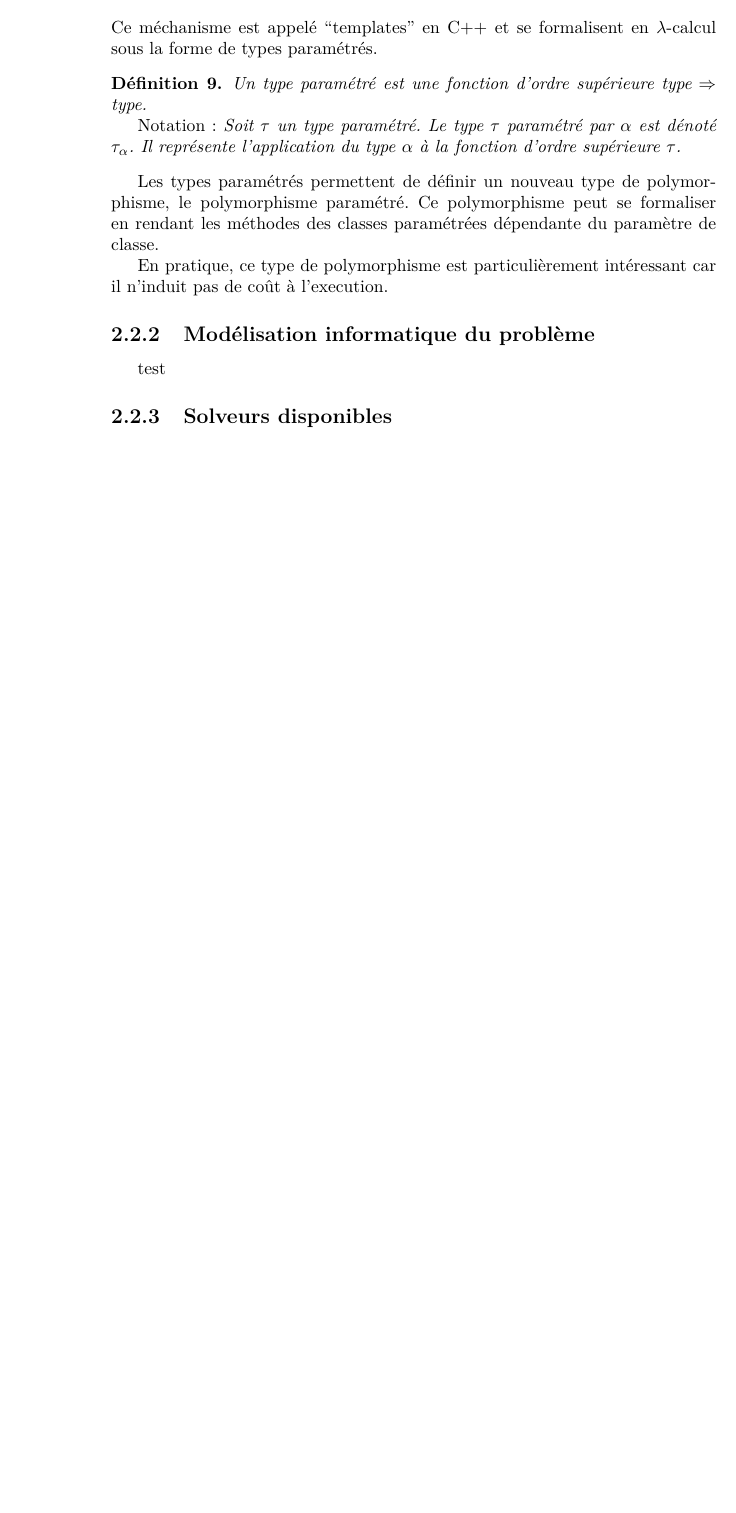
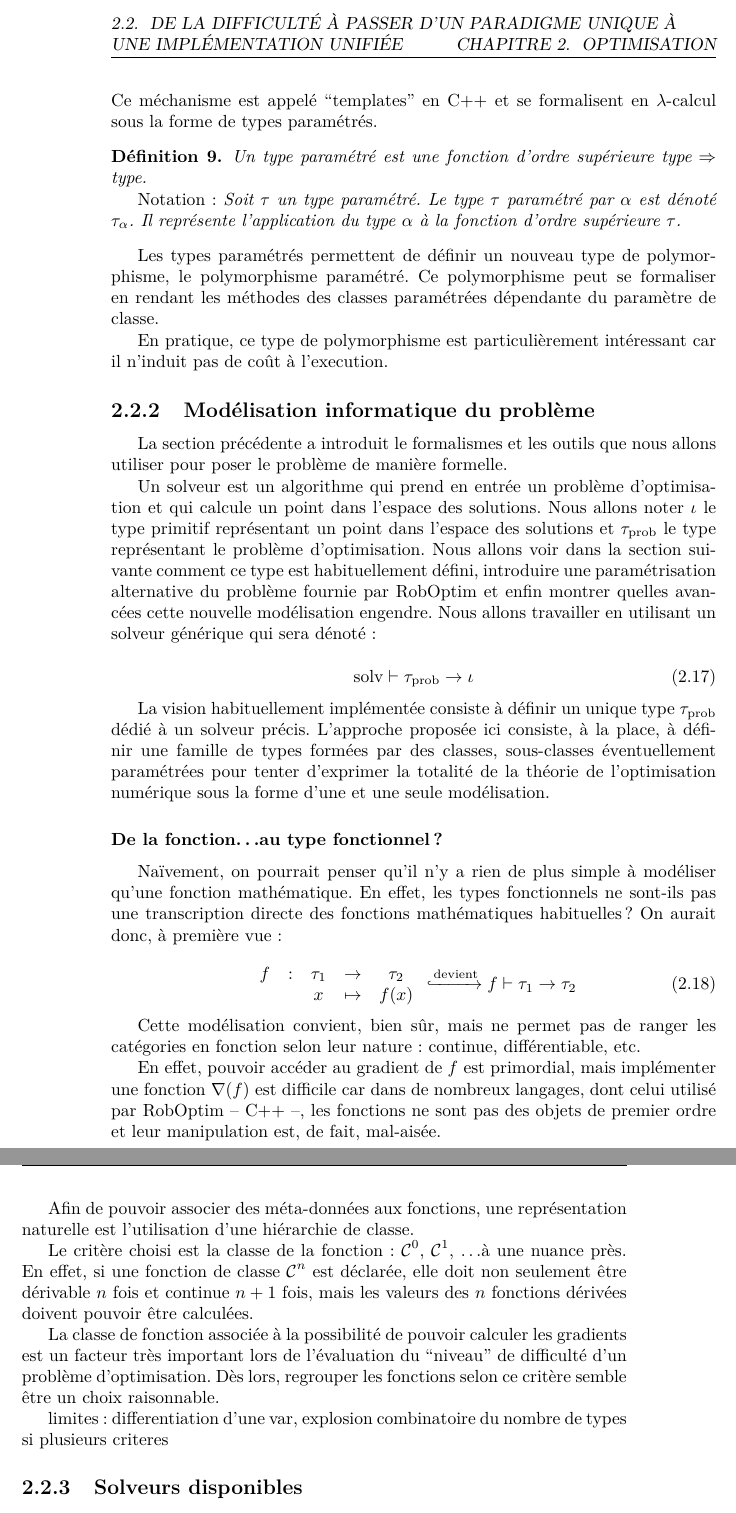
Before and after one commit to thomas-moulard/thesis, a LaTeX thesis (thesis.tex, which reads src/chap1-roboptim/chap1-roboptim.tex): part of page 16 of 29 before the commit and two parts of pages 16 and 17 of 29 after it, the two joined at a grey line, cut at the place of the change, the shorter picture padded with empty space. Compiled offline with pdfLaTeX.

Commit message:
Add more content.

```diff
--- a/src/chap1-roboptim/chap1-roboptim.tex
+++ b/src/chap1-roboptim/chap1-roboptim.tex
@@ -625,7 +625,80 @@ car il n'induit pas de coût à l'execution.
 
 \subsection{Modélisation informatique du problème}
 
-test
+La section précédente a introduit le formalismes et les outils que
+nous allons utiliser pour poser le problème de manière formelle.
+
+
+Un solveur est un algorithme qui prend en entrée un problème
+d'optimisation et qui calcule un point dans l'espace des solutions.
+Nous allons noter $\iota$ le type primitif représentant un point dans
+l'espace des solutions et $\tau_{\text{prob}}$ le type représentant le
+problème d'optimisation. Nous allons voir dans la section suivante
+comment ce type est habituellement défini, introduire une
+paramétrisation alternative du problème fournie par RobOptim et enfin
+montrer quelles avancées cette nouvelle modélisation engendre.  Nous
+allons travailler en utilisant un solveur générique qui sera dénoté:
+
+
+\begin{equation}
+  \text{solv} \vdash \tau_{\text{prob}} \rightarrow \iota
+\end{equation}
+
+
+La vision habituellement implémentée consiste à définir un unique type
+$\tau_{\text{prob}}$ dédié à un solveur précis. L'approche proposée
+ici consiste, à la place, à définir une famille de types formées par
+des classes, sous-classes éventuellement paramétrées pour tenter
+d'exprimer la totalité de la théorie de l'optimisation numérique sous
+la forme d'une et une seule modélisation.
+
+
+\subsubsection{De la fonction\ldots au type fonctionnel?}
+
+
+Naïvement, on pourrait penser qu'il n'y a rien de plus simple à
+modéliser qu'une fonction mathématique. En effet, les types
+fonctionnels ne sont-ils pas une transcription directe des fonctions
+mathématiques habituelles? On aurait donc, à première vue:
+
+\begin{equation}
+  \begin{array}{ccccc}
+    f & : & \tau_1 & \rightarrow & \tau_2\\
+    ~ & ~ & x      & \mapsto     & f(x)
+  \end{array}
+  \xhookrightarrow{\text{devient}}
+  f \vdash \tau_1 \rightarrow \tau_2
+\end{equation}
+
+Cette modélisation convient, bien sûr, mais ne permet pas de ranger
+les catégories en fonction selon leur nature: continue,
+différentiable, etc.
+
+En effet, pouvoir accéder au gradient de $f$ est primordial, mais
+implémenter une fonction $\mathbf{\nabla}(f)$ est difficile car dans
+de nombreux langages, dont celui utilisé par RobOptim -- C++ --, les
+fonctions ne sont pas des objets de premier ordre et leur manipulation
+est, de fait, mal-aisée.
+
+Afin de pouvoir associer des méta-données aux fonctions, une
+représentation naturelle est l'utilisation d'une hiérarchie de classe.
+
+Le critère choisi est la classe de la fonction: $\mathcal{C}^0$,
+$\mathcal{C}^1$, \ldots à une nuance près. En effet, si une fonction
+de classe $\mathcal{C}^n$ est déclarée, elle doit non seulement être
+dérivable $n$ fois et continue $n+1$ fois, mais les valeurs des $n$
+fonctions dérivées doivent pouvoir être calculées.
+
+La classe de fonction associée à la possibilité de pouvoir calculer
+les gradients est un facteur très important lors de l'évaluation du
+``niveau'' de difficulté d'un problème d'optimisation. Dès lors,
+regrouper les fonctions selon ce critère semble être un choix
+raisonnable.
+
+
+limites: differentiation d'une var, explosion combinatoire du nombre
+de types si plusieurs criteres
+
 
 
 \subsection{Solveurs disponibles}
```
Also changed, not shown: src/chap1-roboptim/chap1-roboptim.tex (4 more changed lines).
